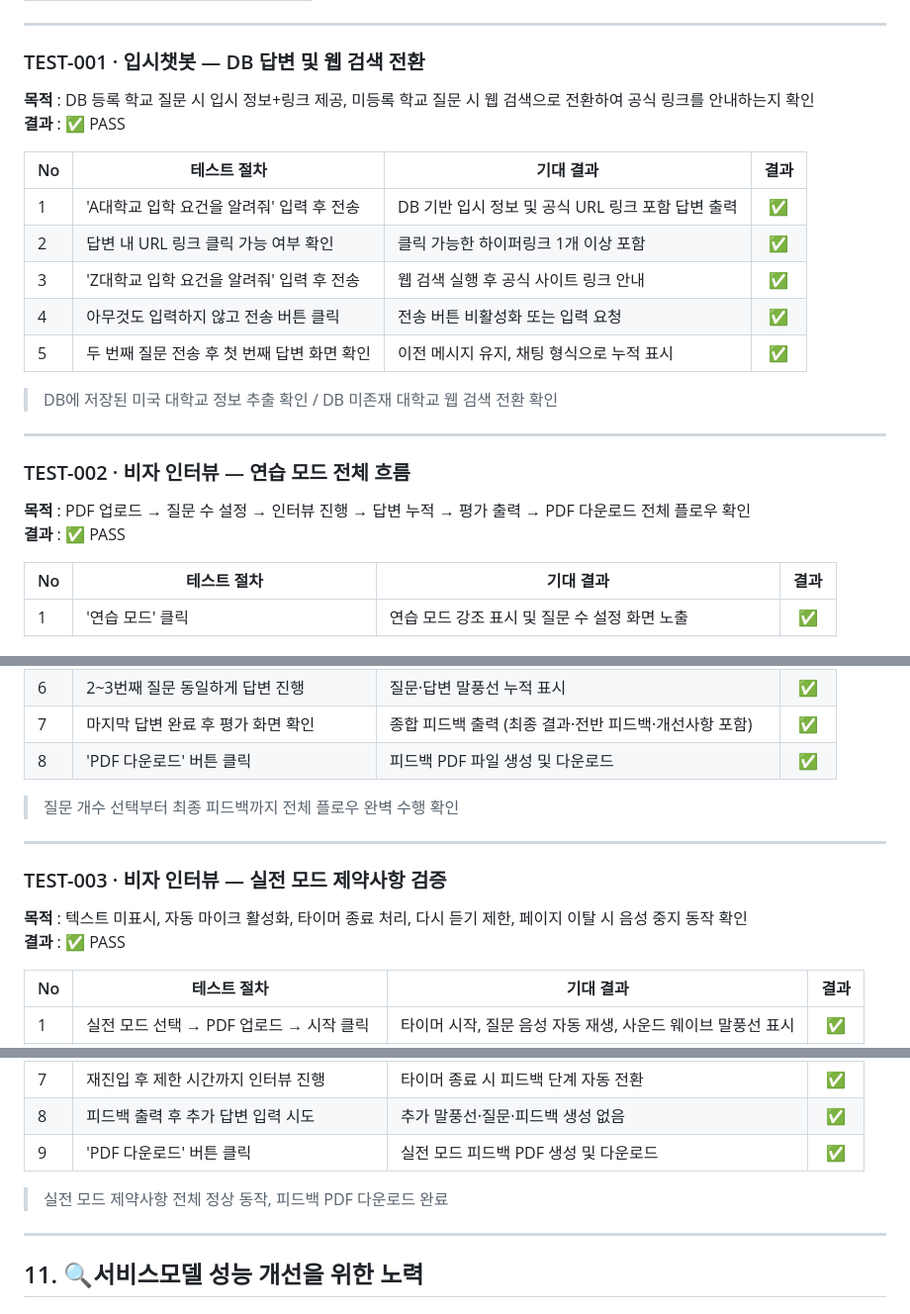
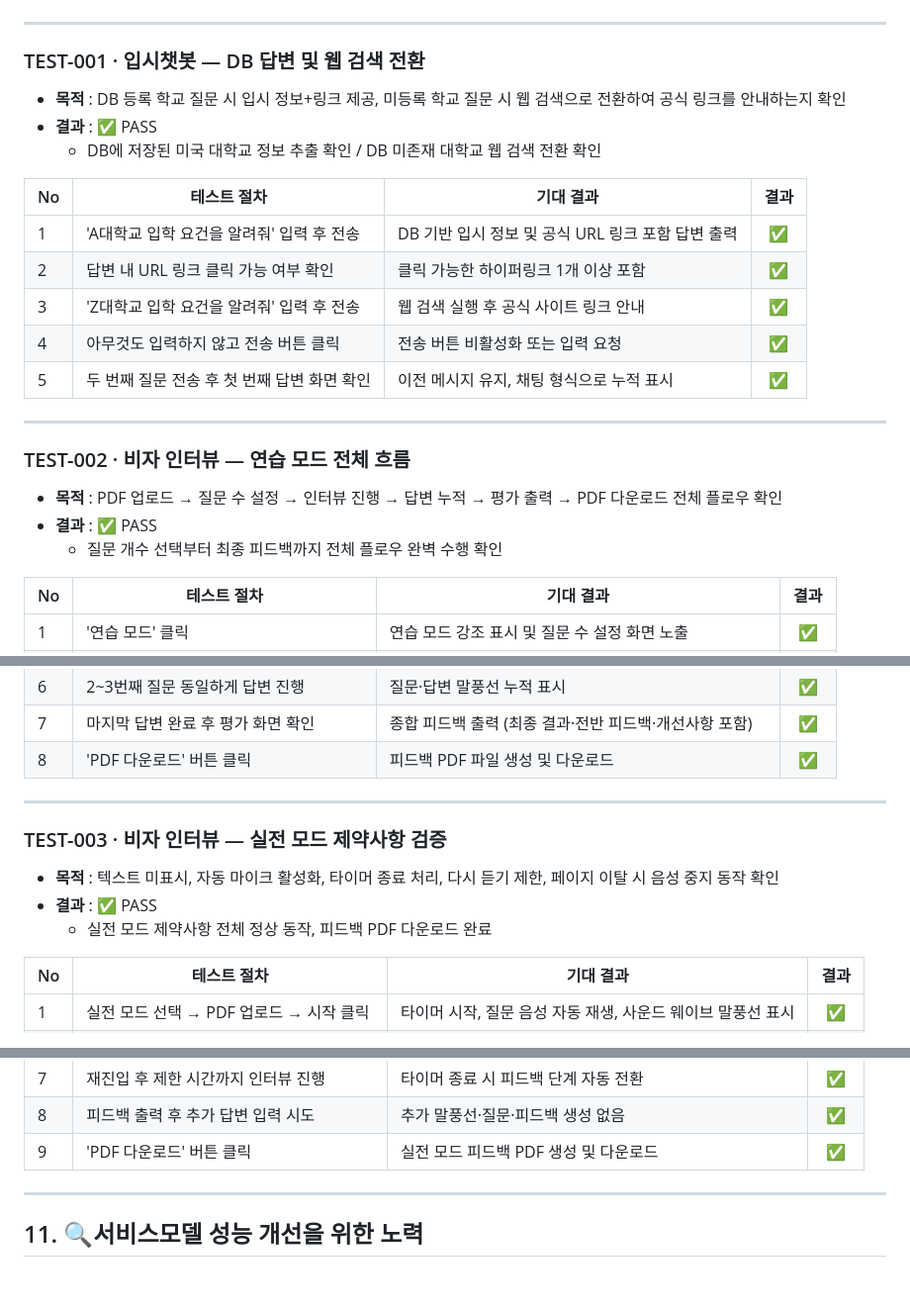
Before and after one commit to SKNETWORKS-FAMILY-AICAMP/SKN24-4th-5Team, a Markdown page: README.md, 3 parts joined by grey strips. Shown at 99% size. Rendered like a GitHub page; blank space fills up the shorter version.

```diff
--- a/README.md
+++ b/README.md
@@ -289,8 +289,10 @@
 
 ### TEST-001 · 입시챗봇 — DB 답변 및 웹 검색 전환
 
-**목적** : DB 등록 학교 질문 시 입시 정보+링크 제공, 미등록 학교 질문 시 웹 검색으로 전환하여 공식 링크를 안내하는지 확인
-**결과** : ✅ PASS
+- **목적** : DB 등록 학교 질문 시 입시 정보+링크 제공, 미등록 학교 질문 시 웹 검색으로 전환하여 공식 링크를 안내하는지 확인
+- **결과** : ✅ PASS
+	- DB에 저장된 미국 대학교 정보 추출 확인 / DB 미존재 대학교 웹 검색 전환 확인
+
 
 | No | 테스트 절차 | 기대 결과 | 결과 |
 |----|------------|----------|:----:|
@@ -300,14 +302,15 @@
 | 4 | 아무것도 입력하지 않고 전송 버튼 클릭 | 전송 버튼 비활성화 또는 입력 요청 | ✅ |
 | 5 | 두 번째 질문 전송 후 첫 번째 답변 화면 확인 | 이전 메시지 유지, 채팅 형식으로 누적 표시 | ✅ |
 
-> DB에 저장된 미국 대학교 정보 추출 확인 / DB 미존재 대학교 웹 검색 전환 확인
 
 ---
 
 ### TEST-002 · 비자 인터뷰 — 연습 모드 전체 흐름
 
-**목적** : PDF 업로드 → 질문 수 설정 → 인터뷰 진행 → 답변 누적 → 평가 출력 → PDF 다운로드 전체 플로우 확인
-**결과** : ✅ PASS
+- **목적** : PDF 업로드 → 질문 수 설정 → 인터뷰 진행 → 답변 누적 → 평가 출력 → PDF 다운로드 전체 플로우 확인
+- **결과** : ✅ PASS
+	- 질문 개수 선택부터 최종 피드백까지 전체 플로우 완벽 수행 확인
+
 
 | No | 테스트 절차 | 기대 결과 | 결과 |
 |----|------------|----------|:----:|
@@ -320,14 +323,14 @@
 | 7 | 마지막 답변 완료 후 평가 화면 확인 | 종합 피드백 출력 (최종 결과·전반 피드백·개선사항 포함) | ✅ |
 | 8 | 'PDF 다운로드' 버튼 클릭 | 피드백 PDF 파일 생성 및 다운로드 | ✅ |
 
-> 질문 개수 선택부터 최종 피드백까지 전체 플로우 완벽 수행 확인
 
 ---
 
 ### TEST-003 · 비자 인터뷰 — 실전 모드 제약사항 검증
 
-**목적** : 텍스트 미표시, 자동 마이크 활성화, 타이머 종료 처리, 다시 듣기 제한, 페이지 이탈 시 음성 중지 동작 확인
-**결과** : :white_check_mark: PASS
+- **목적** : 텍스트 미표시, 자동 마이크 활성화, 타이머 종료 처리, 다시 듣기 제한, 페이지 이탈 시 음성 중지 동작 확인
+- **결과** : :white_check_mark: PASS
+	- 실전 모드 제약사항 전체 정상 동작, 피드백 PDF 다운로드 완료
 
 | No | 테스트 절차 | 기대 결과 | 결과 |
 |----|------------|----------|:----:|
@@ -341,7 +344,6 @@
 | 8 | 피드백 출력 후 추가 답변 입력 시도 | 추가 말풍선·질문·피드백 생성 없음 | :white_check_mark: |
 | 9 | 'PDF 다운로드' 버튼 클릭 | 실전 모드 피드백 PDF 생성 및 다운로드 | :white_check_mark: |
 
-> 실전 모드 제약사항 전체 정상 동작, 피드백 PDF 다운로드 완료
 
 ---
 
```
Also changed, not shown: other parts of README.md (+4 -4 lines).
